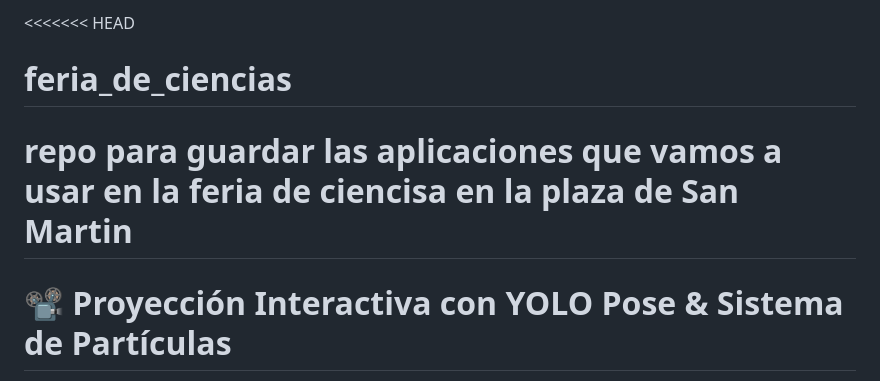
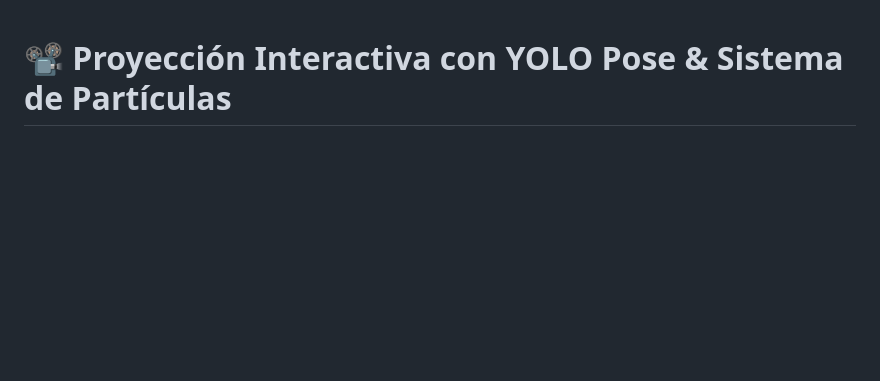
Before and after one commit to Piquelin/feria_de_ciencias, a Markdown page: README.md, the part around the change. Rendered like a GitHub page; blank space fills up the shorter version.

Commit message:
Update README to reflect current project focus
Removed old project description and kept the current one.

```diff
--- a/README.md
+++ b/README.md
@@ -1,7 +1,3 @@
-<<<<<<< HEAD
-# feria_de_ciencias
-repo para guardar las aplicaciones que vamos a usar en la feria de ciencisa en la plaza de San Martin
-=======
 # 📽️ Proyección Interactiva con YOLO Pose & Sistema de Partículas
 
 Aplicación visual interactiva en tiempo real diseñada para charlas, stands de ferias, instalaciones interactivas y demostraciones de **Visión Computacional Aplicada**.
```
